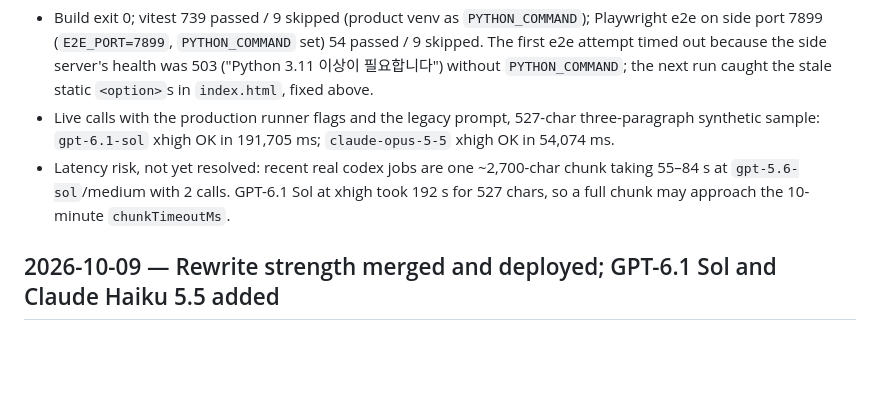
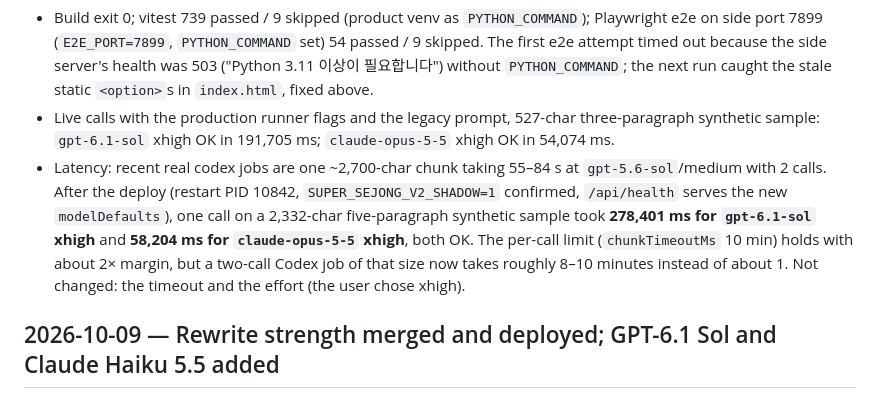
Before and after one commit to himangga01/ai-text-makes-likes-human, a Markdown page: works-log.md, the part around the change. Rendered like a GitHub page; blank space fills up the shorter version.

Commit message:
docs: log the xhigh latency measured after the default change
Co-Authored-By: Claude Opus 5.5 <noreply@anthropic.com>

```diff
--- a/works-log.md
+++ b/works-log.md
@@ -14,7 +14,7 @@
 **Verification**
 - Build exit 0; vitest 739 passed / 9 skipped (product venv as `PYTHON_COMMAND`); Playwright e2e on side port 7899 (`E2E_PORT=7899`, `PYTHON_COMMAND` set) 54 passed / 9 skipped. The first e2e attempt timed out because the side server's health was 503 ("Python 3.11 이상이 필요합니다") without `PYTHON_COMMAND`; the next run caught the stale static `<option>`s in `index.html`, fixed above.
 - Live calls with the production runner flags and the legacy prompt, 527-char three-paragraph synthetic sample: `gpt-6.1-sol` xhigh OK in 191,705 ms; `claude-opus-5-5` xhigh OK in 54,074 ms.
-- Latency risk, not yet resolved: recent real codex jobs are one ~2,700-char chunk taking 55–84 s at `gpt-5.6-sol`/medium with 2 calls. GPT-6.1 Sol at xhigh took 192 s for 527 chars, so a full chunk may approach the 10-minute `chunkTimeoutMs`.
+- Latency: recent real codex jobs are one ~2,700-char chunk taking 55–84 s at `gpt-5.6-sol`/medium with 2 calls. After the deploy (restart PID 10842, `SUPER_SEJONG_V2_SHADOW=1` confirmed, `/api/health` serves the new `modelDefaults`), one call on a 2,332-char five-paragraph synthetic sample took **278,401 ms for `gpt-6.1-sol` xhigh** and **58,204 ms for `claude-opus-5-5` xhigh**, both OK. The per-call limit (`chunkTimeoutMs` 10 min) holds with about 2× margin, but a two-call Codex job of that size now takes roughly 8–10 minutes instead of about 1. Not changed: the timeout and the effort (the user chose xhigh).
 
 ## 2026-10-09 — Rewrite strength merged and deployed; GPT-6.1 Sol and Claude Haiku 5.5 added
 
```
